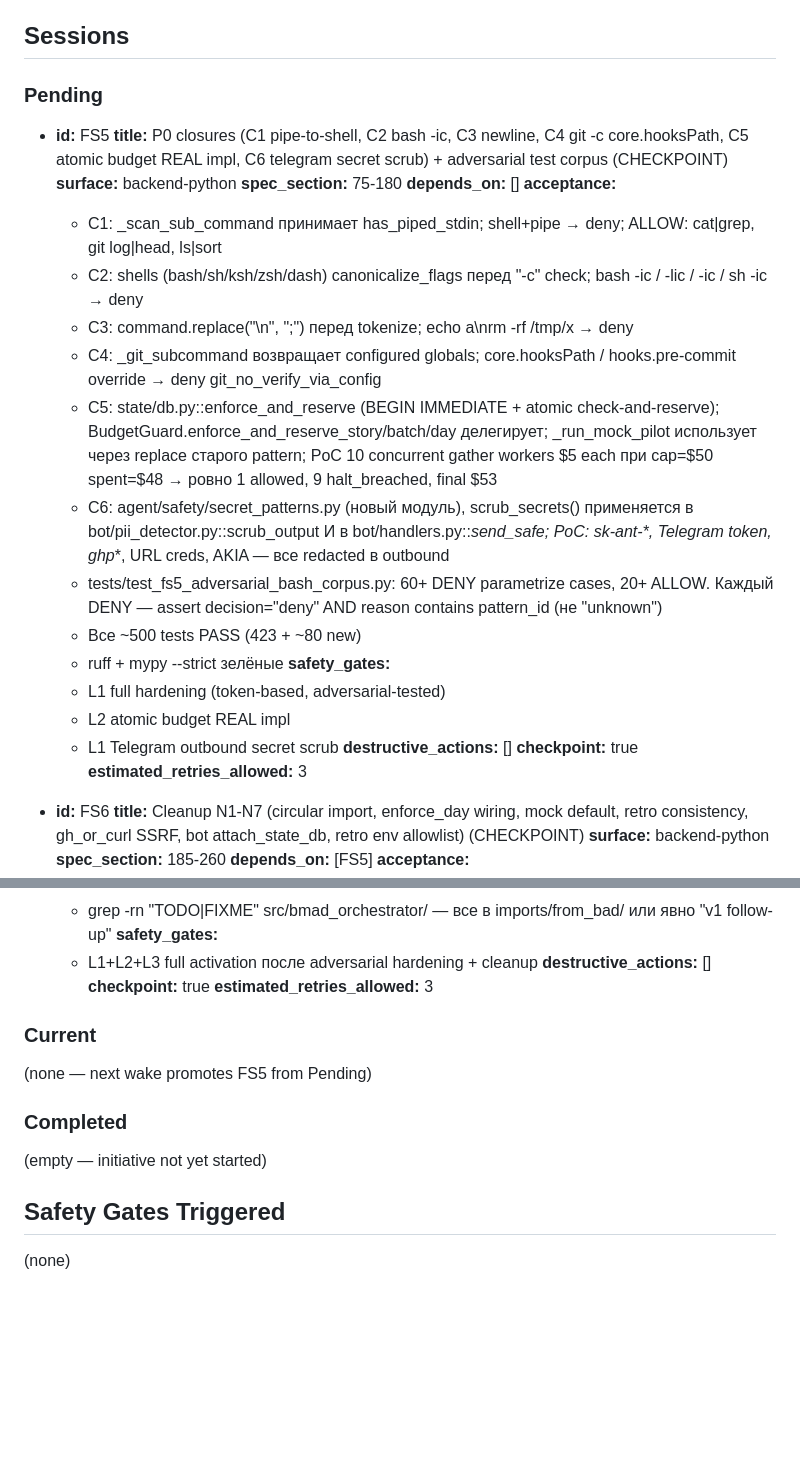
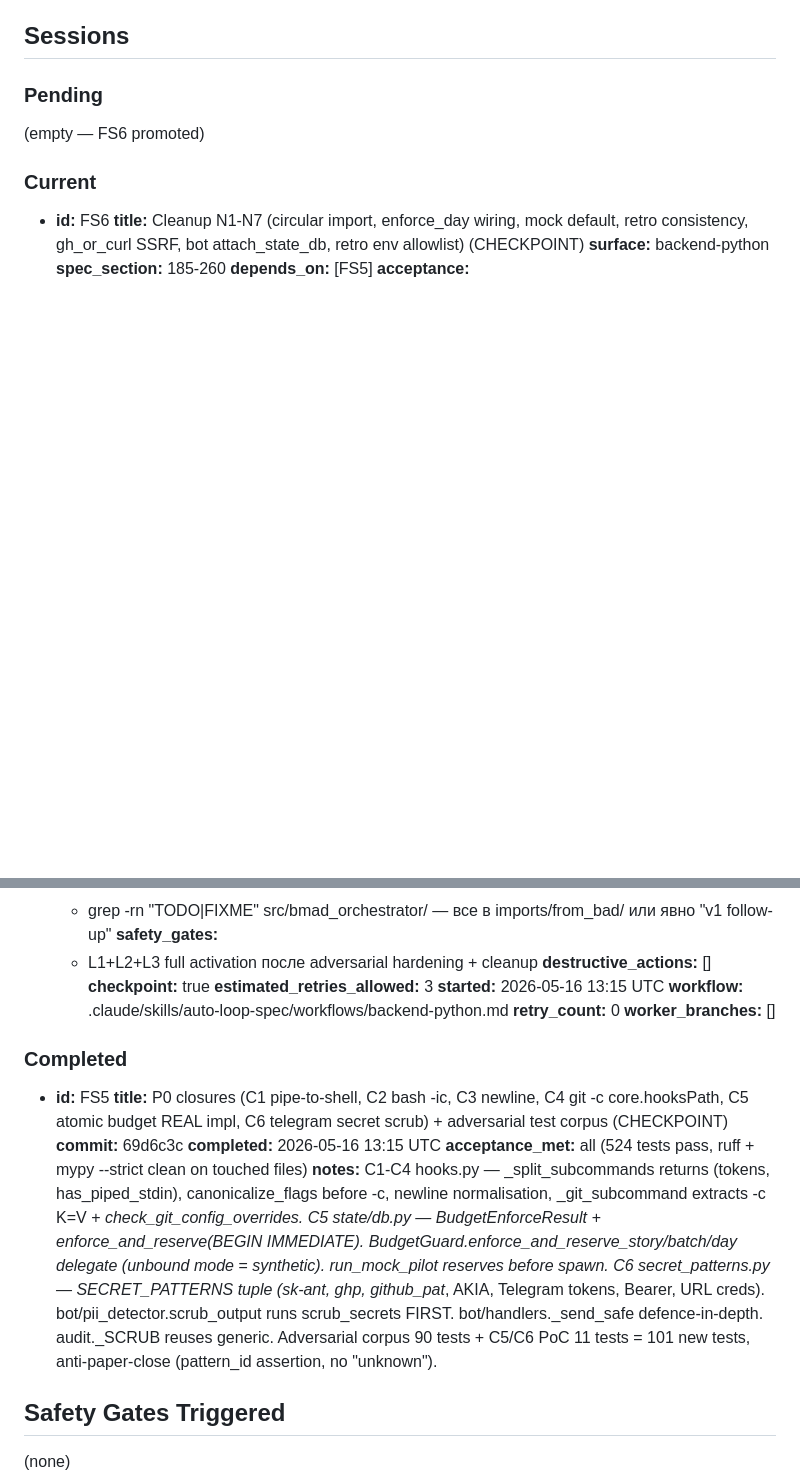
Before and after one commit to dandgam/overlay_script, a Markdown page: .claude/initiative-tracker-orchestrator_agent_security_fixes_2.md, 2 parts joined by grey strips. GitHub-like rendering; blank space fills up the shorter version.

Commit message:
tracker(orchestrator_agent_security_fixes_2): FS5 completed (69d6c3c), FS6 promoted
524 tests pass (423 prior + 101 new FS5). All 6 P0 closures landed with
adversarial regression tests (pattern_id assertion contract, no "unknown").
C5 atomic BEGIN IMMEDIATE confirmed under 10 concurrent gather workers.
C6 secret scrub protects Telegram outbound from sk-ant/ghp_/AKIA/Telegram-
token/URL-creds. FS6 (N1-N7 cleanup) promoted to Current.

```diff
--- a/.claude/initiative-tracker-orchestrator_agent_security_fixes_2.md
+++ b/.claude/initiative-tracker-orchestrator_agent_security_fixes_2.md
@@ -35,29 +35,9 @@
 ## Sessions
 
 ### Pending
+(empty — FS6 promoted)
 
-- **id:** FS5
-  **title:** P0 closures (C1 pipe-to-shell, C2 bash -ic, C3 newline, C4 git -c core.hooksPath, C5 atomic budget REAL impl, C6 telegram secret scrub) + adversarial test corpus (CHECKPOINT)
-  **surface:** backend-python
-  **spec_section:** 75-180
-  **depends_on:** []
-  **acceptance:**
-    - C1: _scan_sub_command принимает has_piped_stdin; shell+pipe → deny; ALLOW: cat|grep, git log|head, ls|sort
-    - C2: shells (bash/sh/ksh/zsh/dash) canonicalize_flags перед "-c" check; bash -ic / -lic / -ic / sh -ic → deny
-    - C3: command.replace("\n", ";") перед tokenize; echo a\nrm -rf /tmp/x → deny
-    - C4: _git_subcommand возвращает configured globals; core.hooksPath / hooks.pre-commit override → deny git_no_verify_via_config
-    - C5: state/db.py::enforce_and_reserve (BEGIN IMMEDIATE + atomic check-and-reserve); BudgetGuard.enforce_and_reserve_story/batch/day делегирует; _run_mock_pilot использует через replace старого pattern; PoC 10 concurrent gather workers $5 each при cap=$50 spent=$48 → ровно 1 allowed, 9 halt_breached, final $53
-    - C6: agent/safety/secret_patterns.py (новый модуль), scrub_secrets() применяется в bot/pii_detector.py::scrub_output И в bot/handlers.py::_send_safe; PoC: sk-ant-*, Telegram token, ghp_*, URL creds, AKIA — все redacted в outbound
-    - tests/test_fs5_adversarial_bash_corpus.py: 60+ DENY parametrize cases, 20+ ALLOW. Каждый DENY — assert decision="deny" AND reason contains pattern_id (не "unknown")
-    - Все ~500 tests PASS (423 + ~80 new)
-    - ruff + mypy --strict зелёные
-  **safety_gates:**
-    - L1 full hardening (token-based, adversarial-tested)
-    - L2 atomic budget REAL impl
-    - L1 Telegram outbound secret scrub
-  **destructive_actions:** []
-  **checkpoint:** true
-  **estimated_retries_allowed:** 3
+### Current
 
 - **id:** FS6
   **title:** Cleanup N1-N7 (circular import, enforce_day wiring, mock default, retro consistency, gh_or_curl SSRF, bot attach_state_db, retro env allowlist) (CHECKPOINT)
@@ -80,12 +60,19 @@
   **destructive_actions:** []
   **checkpoint:** true
   **estimated_retries_allowed:** 3
-
-### Current
-(none — next wake promotes FS5 from Pending)
+  **started:** 2026-05-16 13:15 UTC
+  **workflow:** .claude/skills/auto-loop-spec/workflows/backend-python.md
+  **retry_count:** 0
+  **worker_branches:** []
 
 ### Completed
-(empty — initiative not yet started)
+
+- **id:** FS5
+  **title:** P0 closures (C1 pipe-to-shell, C2 bash -ic, C3 newline, C4 git -c core.hooksPath, C5 atomic budget REAL impl, C6 telegram secret scrub) + adversarial test corpus (CHECKPOINT)
+  **commit:** 69d6c3c
+  **completed:** 2026-05-16 13:15 UTC
+  **acceptance_met:** all (524 tests pass, ruff + mypy --strict clean on touched files)
+  **notes:** C1-C4 hooks.py — _split_subcommands returns (tokens, has_piped_stdin), canonicalize_flags before -c, newline normalisation, _git_subcommand extracts -c K=V + _check_git_config_overrides. C5 state/db.py — BudgetEnforceResult + enforce_and_reserve(BEGIN IMMEDIATE). BudgetGuard.enforce_and_reserve_story/batch/day delegate (unbound mode = synthetic). _run_mock_pilot reserves before spawn. C6 secret_patterns.py — SECRET_PATTERNS tuple (sk-ant, ghp_, github_pat_, AKIA, Telegram tokens, Bearer, URL creds). bot/pii_detector.scrub_output runs scrub_secrets FIRST. bot/handlers._send_safe defence-in-depth. audit._SCRUB reuses generic. Adversarial corpus 90 tests + C5/C6 PoC 11 tests = 101 new tests, anti-paper-close (pattern_id assertion, no "unknown").
 
 ## Safety Gates Triggered
 (none)
```
Also changed, not shown: other parts of .claude/initiative-tracker-orchestrator_agent_security_fixes_2.md (+10 -0 lines).
